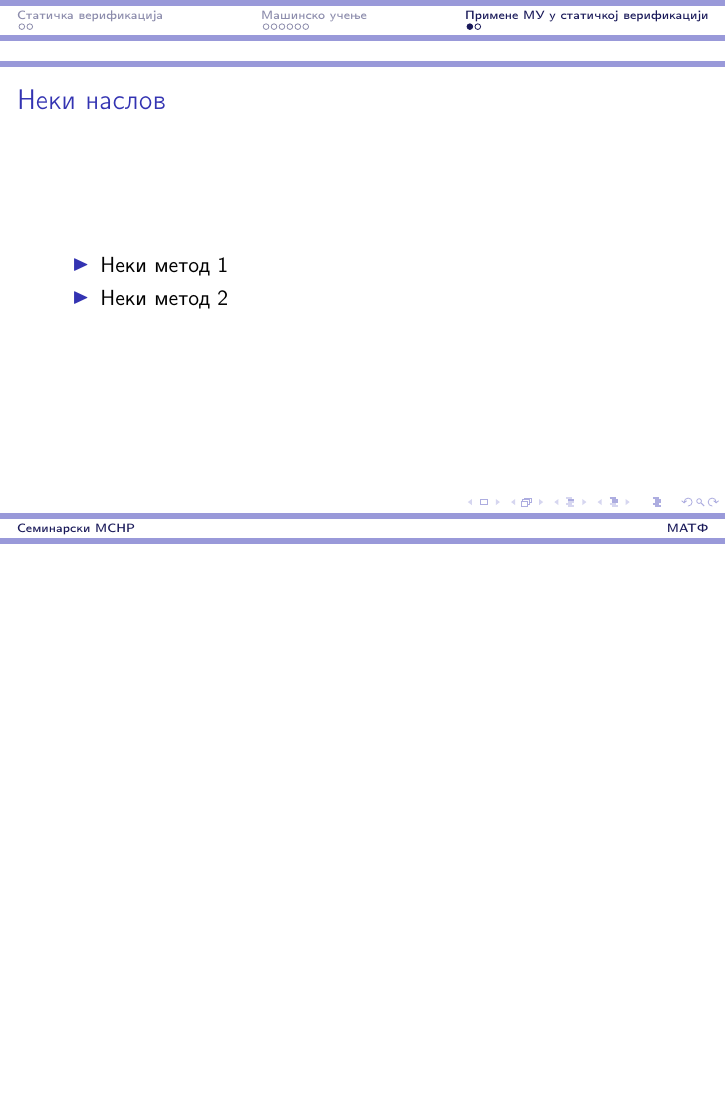
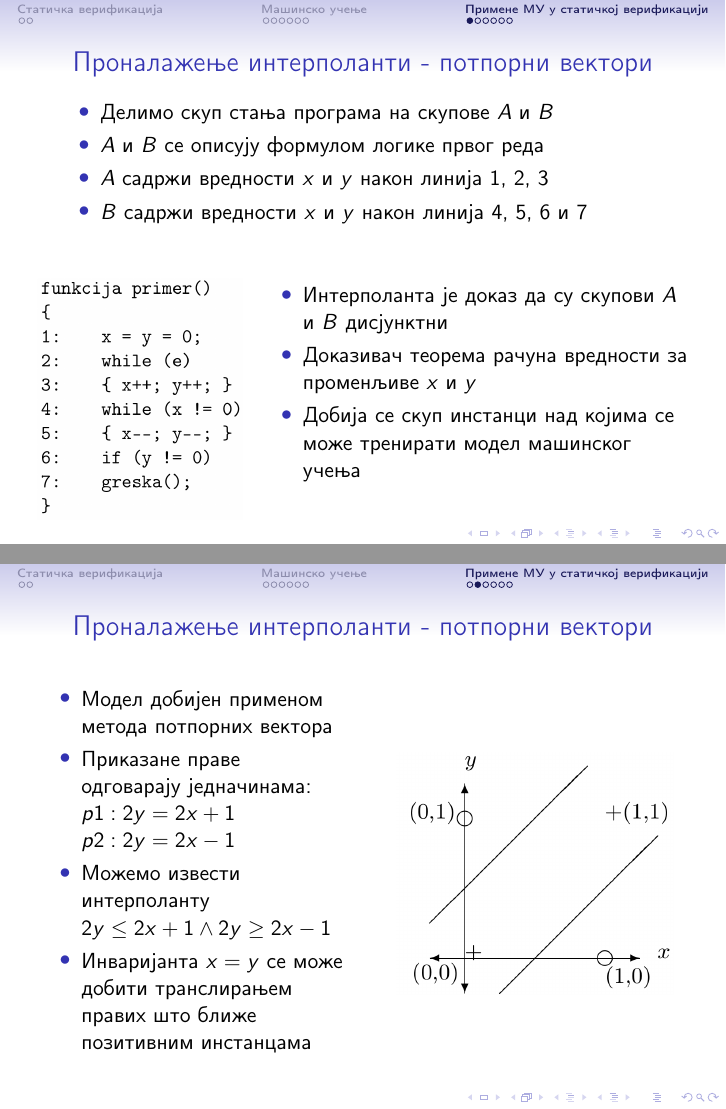
Before and after one commit to djinx/msnr-projekat, LaTeX slides (prezentacija/06_PrimenaMasinskogUcenjaUStatickojVerifikacijiSoftveraMicovicRankovicStegic.tex): page 11 of 12 before the commit and pages 11 and 12 of 16 after it, the two joined at a grey line, the shorter picture padded with empty space. Compiled offline with pdfLaTeX.

Commit message:
Dodata primena masinskog ucenja.

```diff
--- a/prezentacija/06_PrimenaMasinskogUcenjaUStatickojVerifikacijiSoftveraMicovicRankovicStegic.tex
+++ b/prezentacija/06_PrimenaMasinskogUcenjaUStatickojVerifikacijiSoftveraMicovicRankovicStegic.tex
@@ -46,9 +48,11 @@
 %\usetheme{Montpellier}
 %\usetheme{PaloAlto}
 %\usetheme{Pittsburgh}
+
 %\usetheme{Rochester}
-%\usetheme{Singapore}
-\usetheme{Szeged}
+\usetheme{Singapore}
+
+%\usetheme{Szeged}
 %\usetheme{Warsaw}
 
 % As well as themes, the Beamer class has a number of color themes
@@ -97,7 +112,7 @@
 
 \title[Семинарски МСНР]{Примена техника машинског учења у статичкој верификацији софтвера}
 \author{	Лазар Ранковић ????/2016 \\
-		Немања Мићовић ????/2016 \\
+		Немања Мићовић 1085/2016 \\
 		Урош Стегић 447/2016
 }
 \institute[МАТФ]{Математички факултет}
@@ -205,3 +218,63 @@
 \end{frame}
 %-----------------------------------------------------------------
 
+\section{Примене МУ у статичкој верификацији}
+\begin{frame}[fragile]
+\frametitle{Проналажење интерполанти - потпорни вектори}
+
+\begin{itemize}
+    \item Делимо скуп стања програма на скупове $A$ и  $B$
+    \item $A$ и $B$ се описују формулом логике првог реда
+    \item $A$ садржи вредности $x$ и  $y$ након линија 1, 2, 3
+    \item $B$ садржи вредности $x$ и $y$ након линија 4, 5, 6 и 7
+\end{itemize}
+\begin{columns}
+\begin{column}{0.3\textwidth}
+    \begin{center}
+        \includegraphics[scale=0.17]{./slike/interpolant_code2.png}
+    \end{center}
+\end{column}
+\begin{column}{0.7\textwidth}  %%<--- here
+	\begin{itemize}
+    \item Интерполанта је доказ да су скупови $A$ и  $B$ дисјунктни
+    \item Доказивач теорема рачуна вредности за променљиве $x$ и  $y$
+    \item Добија се скуп инстанци над којима се може тренирати модел машинског учења
+    \end{itemize}
+\end{column}
+\end{columns}
+
+\end{frame}
+%-----------------------------------------------------------------
+%\begin{frame}
+%\frametitle{Проналажење интерполанти - потпорни вектори}
+%\begin{itemize}
+    %\item Делимо скуп стања програма на скупове $A$ и  $B$
+    %\item $A$ и $B$ се описују формулом логике првог реда
+    %\item $A$ садржи вредности $x$ и  $y$ након линија 1, 2, 3
+    %\item $B$ садржи вредности $x$ и $y$ након линија 4, 5, 6 и 7
+    %\item Интерполанта је доказ да су скупови $A$ и  $B$ дисјунктни
+    %\item Доказивач теорема рачуна вредности за променљиве $x$ и  $y$
+    %\item Добија се скуп инстанци над којима се може тренирати модел машинског учења
+%\end{itemize}
+%\end{frame}
+%-----------------------------------------------------------------
+\begin{frame}
+\frametitle{Проналажење интерполанти - потпорни вектори}
+\begin{columns}
+\begin{column}{0.5\textwidth}
+	\begin{itemize}
+		\item Модел добијен применом метода потпорних вектора
+		\item Приказане праве одговарају једначинама:
+		$ p1: 2y = 2x + 1 $
+		$ p2: 2y = 2x - 1 $
+		\item Можемо извести интерполанту $ 2y \leq 2x + 1 \land 2y \geq 2x - 1 $
+        \item Инваријанта $x=y$ се може добити транслирањем правих што ближе позитивним инстанцама
+	\end{itemize}
+\end{column}
+\begin{column}{0.5\textwidth}  %%<--- here
+	\begin{center}
+		\includegraphics[scale=0.22]{./slike/interpolant.png}
+	\end{center}
+\end{column}
+\end{columns}
+\end{frame}
@@ -210,2 +307 @@
 %-----------------------------------------------------------------
-\section{Примене МУ у статичкој верификацији}
@@ -213,8 +339,8 @@
 \begin{frame}
-\frametitle{Неки наслов}
+\frametitle{Закључак}
 \begin{itemize}
-\item Неки метод 1
-\item Неки метод 2
+    \item Машинско учење итекако може имати примену у верификацији софтвера
+    \item Добијени резултати су упоредиви а негде и бољи од традиционалних метода
 \end{itemize}
 \end{frame}
 %-----------------------------------------------------------------
```
Also changed, not shown: prezentacija/06_PrimenaMasinskogUcenjaUStatickojVerifikacijiSoftveraMicovicRankovicStegic.pdf, prezentacija/slike/2017-05-12-082020_1920x1080_scrot.png (added), prezentacija/slike/interpolant.png (added), prezentacija/slike/interpolant2.png (added), prezentacija/slike/interpolant_code.png (added), prezentacija/slike/interpolant_code2.png (added), prezentacija/slike/latent_code.png (added), prezentacija/slike/latent_code2.png (added), prezentacija/slike/latent_errors_table.png (added), prezentacija/slike/latent_examples.png (added), prezentacija/slike/latent_flow.png (added), prezentacija/06_PrimenaMasinskogUcenjaUStatickojVerifikacijiSoftveraMicovicRankovicStegic.tex (75 more changed lines), 1 other file.
